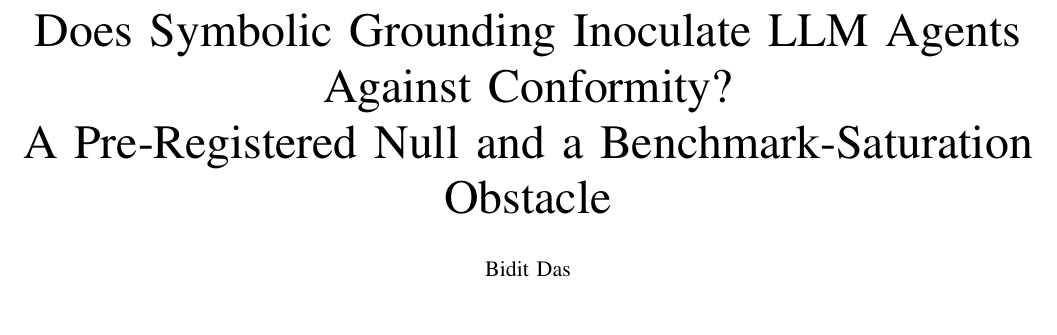
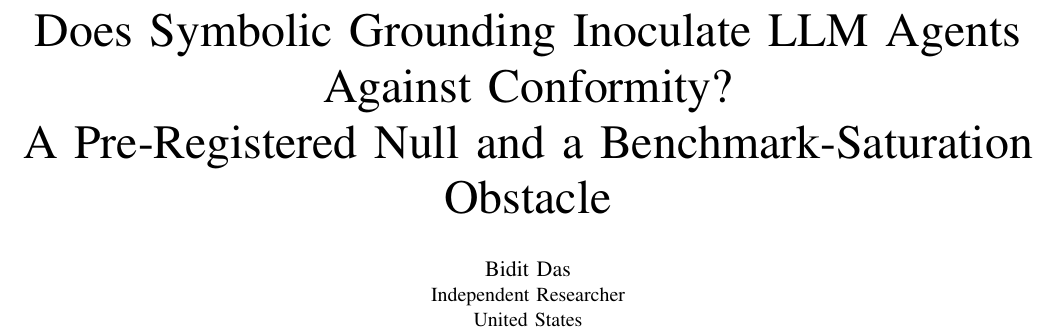
Before and after one commit to biditdas18/dissent, a LaTeX paper (paper/main.tex): part of page 1 of 6, cut so that both start at the same text, the shorter picture padded with empty space. Compiled offline with pdfLaTeX.

Commit message:
Add affiliation to the author block for the published version
A bare name is fine for a blind submission but thin for a paper in a
proceedings volume. The line matches what was entered in CMT: Independent
Researcher, United States. An email or ORCID can go in the same block; neither
is required by the venue.

Still 6 pages, zero overfull boxes. The blind build is unaffected: it prints
Anonymous submission with no affiliation, verified after the change.

```diff
--- a/paper/main.tex
+++ b/paper/main.tex
@@ -54,13 +54,17 @@ Knowledge and Systems Engineering (KSE 2026), Kanazawa, Japan, November 2026.}
 % an answer this sample cannot give. Delete from the colon onward to revert.
 \title{Does Symbolic Grounding Inoculate LLM Agents Against Conformity?\\
 A Pre-Registered Null and a Benchmark-Saturation Obstacle}
+% Affiliation line matches what was entered in CMT ("Independent Researcher",
+% United States). Add an email or ORCID inside \IEEEauthorblockA if wanted; both
+% are optional and neither is required by the venue.
+\newcommand{\AuthorAffil}{Independent Researcher\\United States}
 \ifanon
   \author{\IEEEauthorblockN{Anonymous submission}}
 \else
   \ifpostprint
-    \author{\IEEEauthorblockN{Bidit Das}\thanks{\PostNotice}}
+    \author{\IEEEauthorblockN{Bidit Das}\IEEEauthorblockA{\AuthorAffil}\thanks{\PostNotice}}
   \else
-    \author{\IEEEauthorblockN{Bidit Das}}
+    \author{\IEEEauthorblockN{Bidit Das}\IEEEauthorblockA{\AuthorAffil}}
   \fi
 \fi
 \maketitle
```
Also changed, not shown: paper/main_postprint.pdf.
